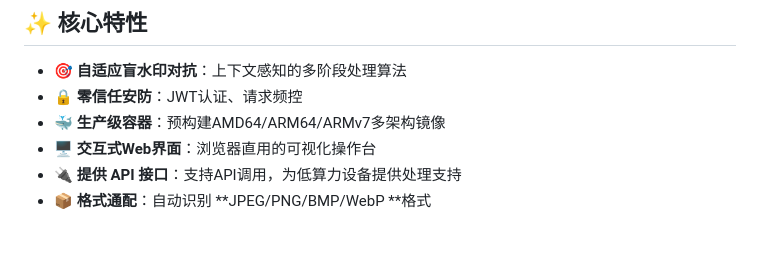
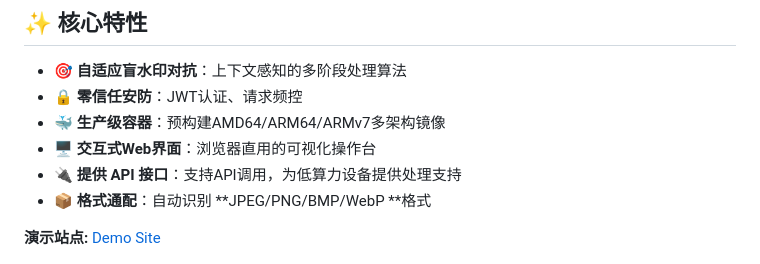
Before and after one commit to Neurocoda/Antimg, a Markdown page: README_CN.md, the part around the change. GitHub-like rendering; blank space fills up the shorter version.

```diff
--- a/README_CN.md
+++ b/README_CN.md
@@ -18,6 +18,9 @@
 - 🖥️ **交互式Web界面**：浏览器直用的可视化操作台
 - 🔌 **提供 API 接口**：支持API调用，为低算力设备提供处理支持
 - 📦 **格式通配**：自动识别 **JPEG/PNG/BMP/WebP **格式
+
+
+**演示站点:** [Demo Site](https://antimg.neurocoda.com)
 
 ![](static/ScreenshotLogin.png)
 
```
